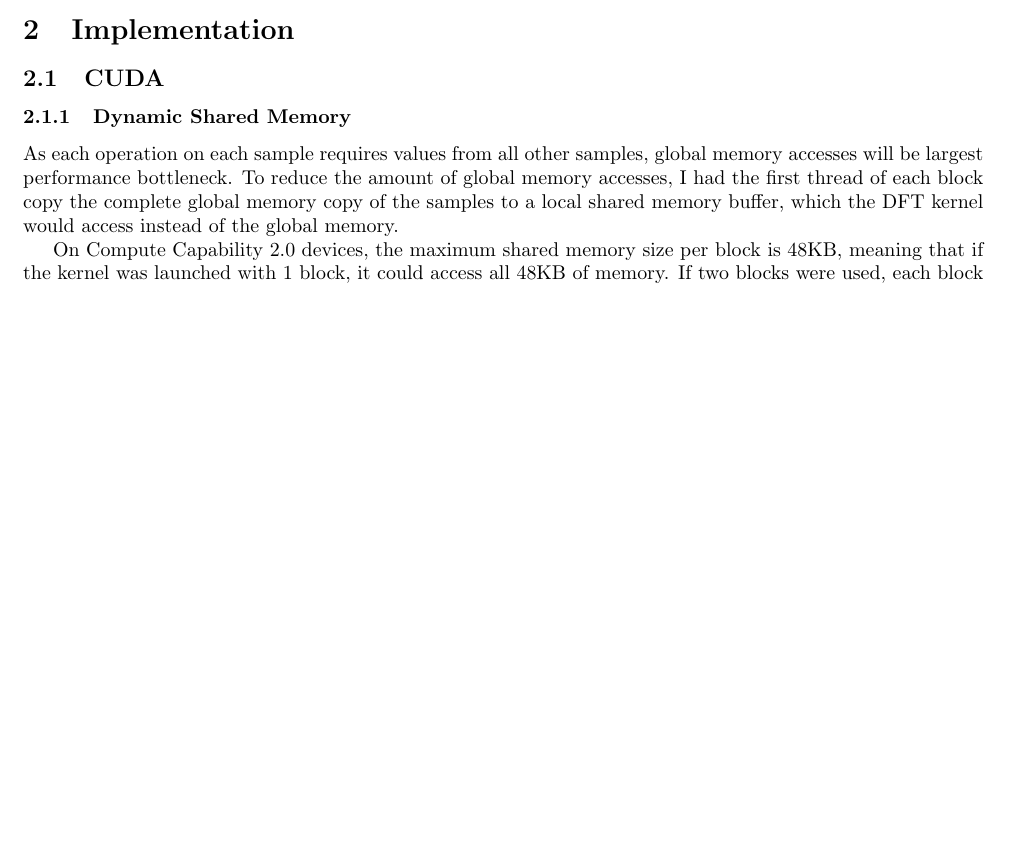
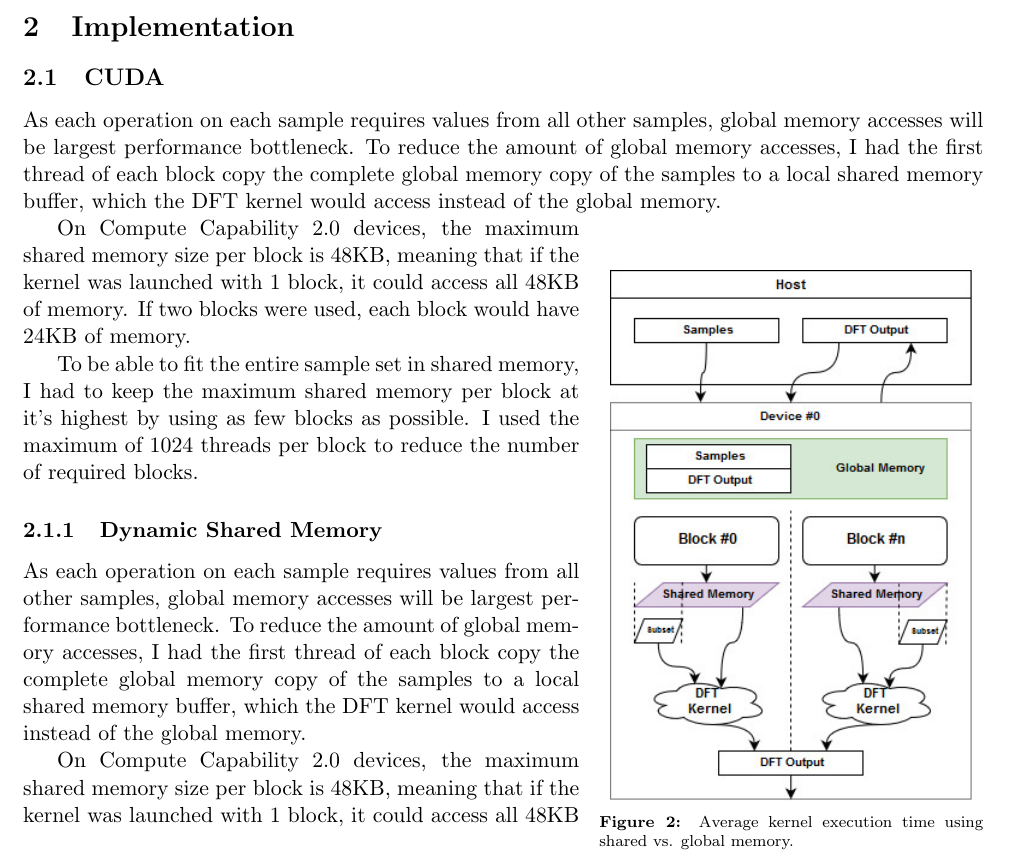
Before and after one commit to bendl/Parallel-DFT-CUDA-MPI, a LaTeX document (report/SOFT354 - Ben Lancaster 10424877.tex): part of page 3 of 4 before the commit and part of page 3 of 5 after it, cut so that both start at the same text, the shorter picture padded with empty space. Compiled offline with pdfLaTeX.

Commit message:
report: Add CUDA flow diagram
Signed-off-by: Ben Lancaster <bdl@live.co.uk>

```diff
--- a/report/SOFT354 - Ben Lancaster 10424877.tex
+++ b/report/SOFT354 - Ben Lancaster 10424877.tex
@@ -1,4 +1,4 @@
-\documentclass[8pt,a4paper]{article}
+\documentclass[11pt,a4paper]{article}
 \usepackage[margin=0.8in]{geometry}
 \usepackage[utf8]{inputenc}
 \usepackage{amsmath}
@@ -86,7 +86,25 @@ In this report, I will be implementing the DFT to convert signals in the time do
 \end{figure}
 
 \section{Implementation}
+
 \subsection{CUDA}
+
+
+
+As each operation on each sample requires values from all other samples, global memory accesses will be largest performance bottleneck. To reduce the amount of global memory accesses, I had the first thread of each block copy the complete global memory copy of the samples to a local shared memory buffer, which the DFT kernel would access instead of the global memory.
+
+\begin{wrapfigure}{r}{0.4\textwidth}
+\begin{center}
+\includegraphics[scale=0.6]{cuda_impl1}
+\end{center}
+\caption{Average kernel execution time using shared vs. global memory.}
+\label{fig:cuda_impl1}
+\end{wrapfigure}
+
+On Compute Capability 2.0 devices, the maximum shared memory size per block is 48KB, meaning that if the kernel was launched with 1 block, it could access all 48KB of memory. If two blocks were used, each block would have 24KB of memory.
+
+To be able to fit the entire sample set in shared memory, I had to keep the maximum shared memory per block at it's highest by using as few blocks as possible. I used the maximum of 1024 threads per block to reduce the number of required blocks.
+
 
 \subsubsection{Dynamic Shared Memory}
 As each operation on each sample requires values from all other samples, global memory accesses will be largest performance bottleneck. To reduce the amount of global memory accesses, I had the first thread of each block copy the complete global memory copy of the samples to a local shared memory buffer, which the DFT kernel would access instead of the global memory.
```
Also changed, not shown: report/SOFT354 - Ben Lancaster 10424877.pdf, report/img/cuda_impl1.jpg (added), 1 other file.
